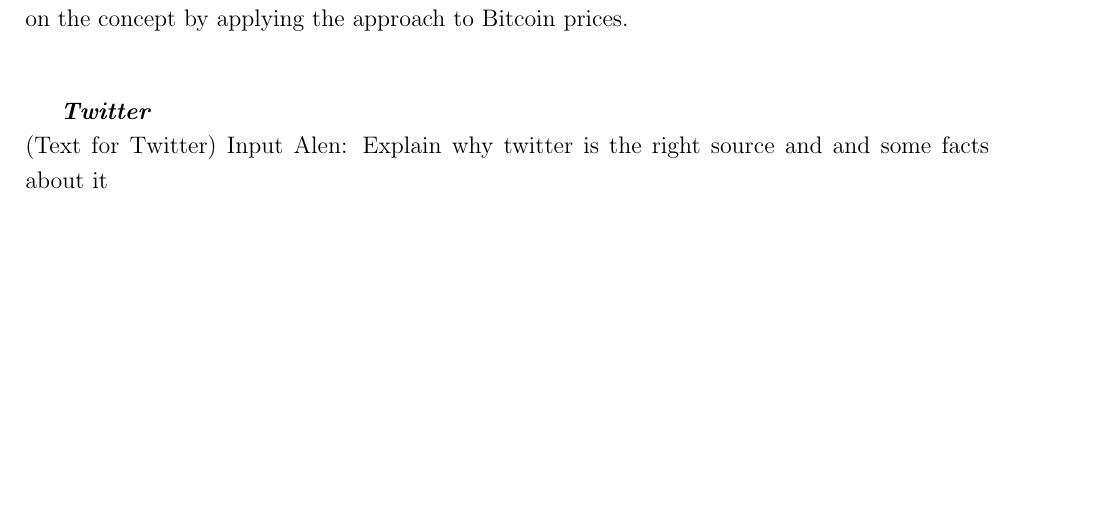
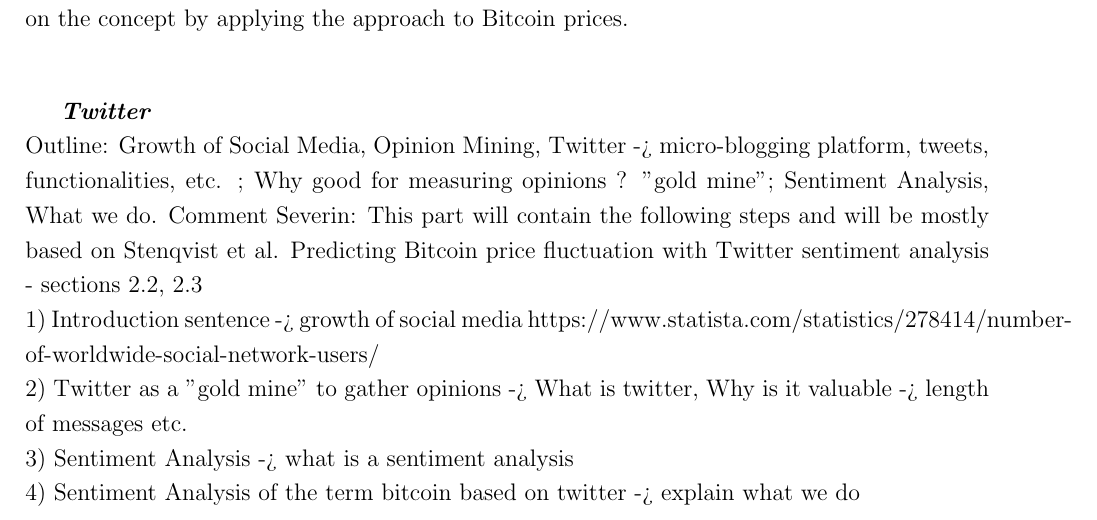
Before and after one commit to joelsonderegger/twitterbitcoin, a LaTeX paper (paper/paper.tex): part of page 7 of 10, cut so that both start at the same text, the shorter picture padded with empty space. Compiled offline with pdfLaTeX.

Commit message:
added outline for twitter part

```diff
--- a/paper/paper.tex
+++ b/paper/paper.tex
@@ -122,7 +122,13 @@
  }\\
 
 		\itshape\textbf {Twitter}\\
-		\textnormal {(Text for Twitter) Input Alen: Explain why twitter is the right source and and some facts about it}\\
+		\textnormal { Outline: Growth of Social Media, Opinion Mining, Twitter -> micro-blogging platform, tweets, functionalities, etc. ; Why good for measuring opinions ?  "gold mine"; Sentiment Analysis, What we do.
+Comment Severin: This part will contain the following steps and will be mostly based on Stenqvist et al. Predicting Bitcoin price fluctuation
+with Twitter sentiment analysis - sections 2.2, 2.3\newline
+1) Introduction sentence -> growth of social media https://www.statista.com/statistics/278414/number-of-worldwide-social-network-users/\newline
+2) Twitter as a "gold mine" to gather opinions -> What is twitter, Why is it valuable -> length of messages etc.\newline
+3) Sentiment Analysis -> what is a sentiment analysis\newline
+4) Sentiment Analysis of the term bitcoin based on twitter -> explain what we do }\\
 
 		\itshape\textbf {Data Collection}\\
 		\textnormal {For our dataset, we used 2 different sources. We first collected historical data on bitcoin prices to USD and secondly, we gathered twitter massages related to bitcoin. We fulfil this relationship by selecting tweets that contain the term “bitcoin” in the text message. The time period for both collected data sets was from 21.12.2017 16:00:00 UTC to 26.12.2017 16:00:00 in an hourly basis. We chose an hourly basis to be able to do a statistical analysis with a certain amount of observation for the restricted processing time of this homework.\\
```
